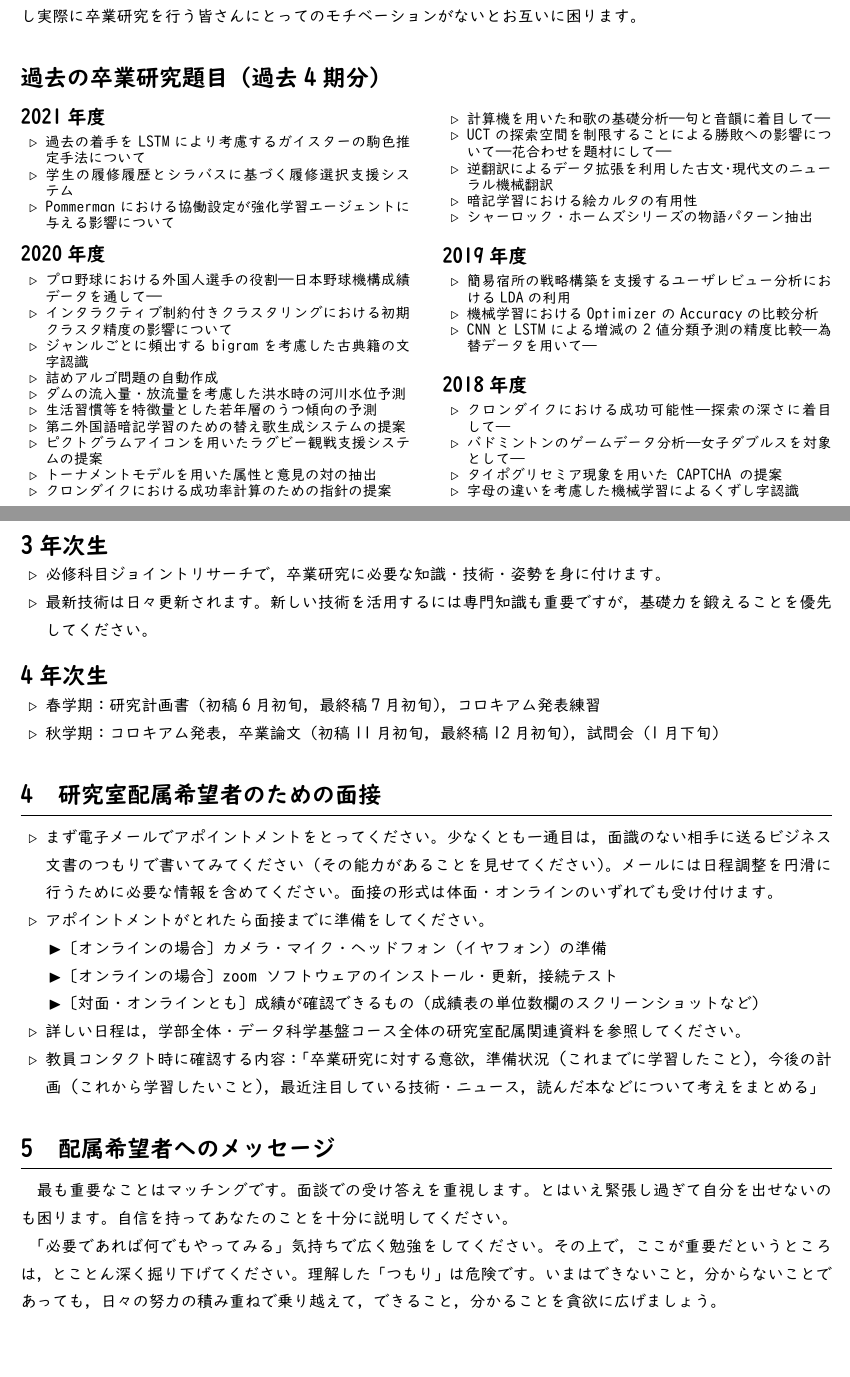
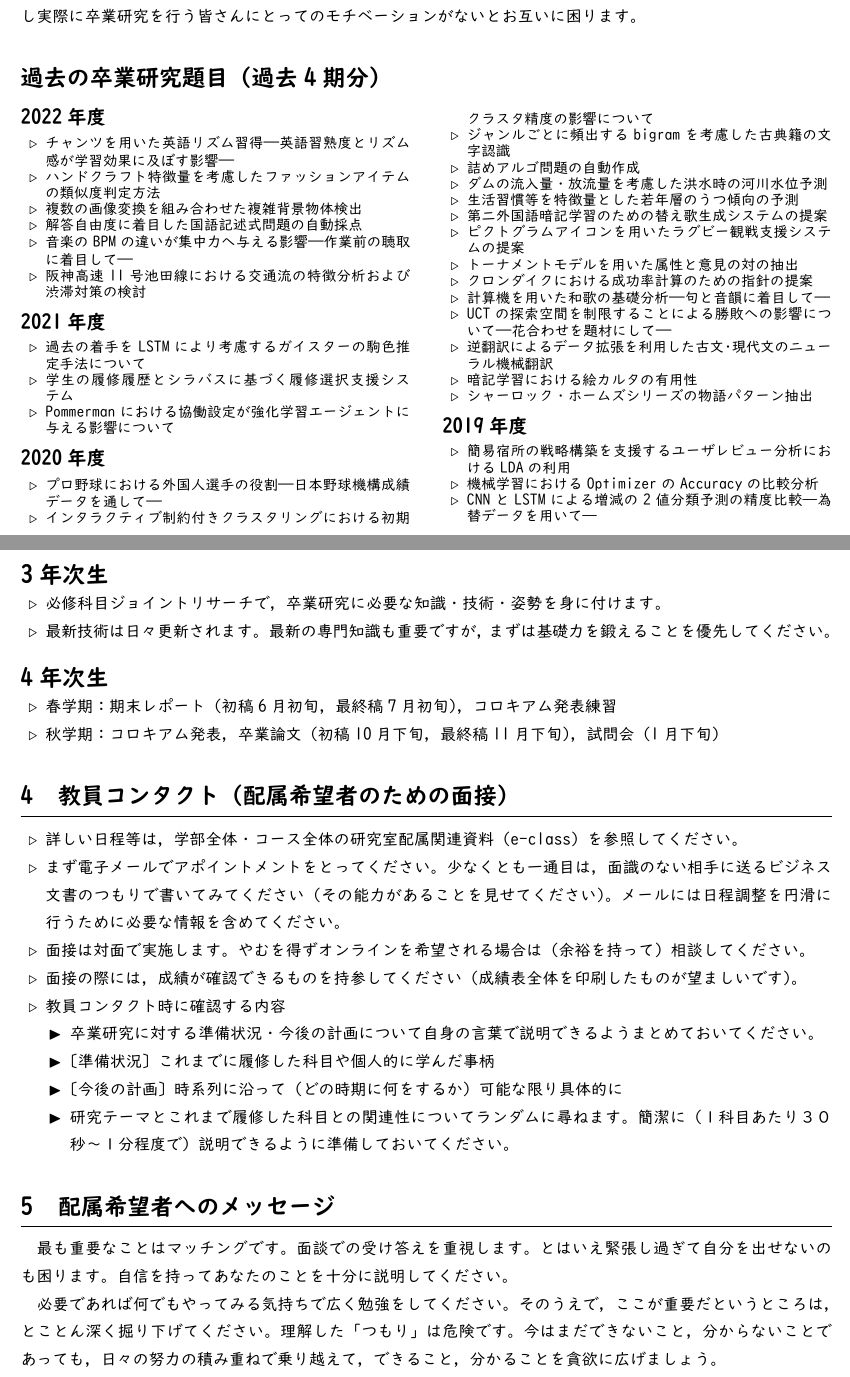
Before and after one commit to ducis28/lab-intro, a LaTeX document (intro_lab_fukagawa.tex): two parts of pages 1 and 2 of 2, joined at a grey line, cut so that both start at the same text, the shorter picture padded with empty space. The pictures show the PDF file intro_lab_fukagawa.pdf that the author committed with the source.

Commit message:
Update 2023

```diff
--- a/intro_lab_fukagawa.tex
+++ b/intro_lab_fukagawa.tex
@@ -76,6 +76,16 @@ e-mail: & \texttt{dfukagaw@mail.doshisha.ac.jp} \\
 \vspace{-.5cm}
 \begin{multicols}{2}
 {\fontsize{9pt}{0mm}\selectfont
+\subsubsection*{2022年度}
+\begin{itemize}
+  \item チャンツを用いた英語リズム習得---英語習熟度とリズム感が学習効果に及ぼす影響---
+  \item ハンドクラフト特徴量を考慮したファッションアイテムの類似度判定方法
+  \item 複数の画像変換を組み合わせた複雑背景物体検出
+  \item 解答自由度に着目した国語記述式問題の自動採点
+  \item 音楽のBPMの違いが集中力へ与える影響---作業前の聴取に着目して---
+  \item 阪神高速11号池田線における交通流の特徴分析および渋滞対策の検討
+\end{itemize}
+\vspace{-5mm}
 \subsubsection*{2021年度}
 \begin{itemize}
   \item 過去の着手をLSTMにより考慮するガイスターの駒色推定手法について
@@ -108,14 +118,6 @@ e-mail: & \texttt{dfukagaw@mail.doshisha.ac.jp} \\
   \item 機械学習におけるOptimizerのAccuracyの比較分析
   \item CNNとLSTMによる増減の2値分類予測の精度比較―為替データを用いて―
 \end{itemize}
-\vspace{-5mm}
-\subsubsection*{2018年度}
-\begin{itemize}
-  \item クロンダイクにおける成功可能性―探索の深さに着目して―
-  \item バドミントンのゲームデータ分析―女子ダブルスを対象として―
-  \item タイポグリセミア現象を用いた CAPTCHA の提案
-  \item 字母の違いを考慮した機械学習によるくずし字認識
-\end{itemize}
 \vspace{-.4cm}
 }
 \end{multicols}
@@ -140,16 +142,16 @@ e-mail: & \texttt{dfukagaw@mail.doshisha.ac.jp} \\
 \vspace{-.3cm}
 \begin{itemize}
   \item 必修科目ジョイントリサーチで，卒業研究に必要な知識・技術・姿勢を身に付けます。
-  \item 最新技術は日々更新されます。新しい技術を活用するには専門知識も重要ですが，基礎力を鍛えることを優先してください。
+  \item 最新技術は日々更新されます。最新の専門知識も重要ですが，まずは基礎力を鍛えることを優先してください。
 \end{itemize}
 \vspace{-.6cm}
 \subsection*{4年次生}
 \vspace{-.3cm}
 \begin{itemize}
-  \item 春学期：研究計画書（初稿6月初旬，最終稿7月初旬），コロキアム発表練習
-  \item 秋学期：コロキアム発表，卒業論文（初稿11月初旬，最終稿12月初旬），試問会（1月下旬）
+  \item 春学期：期末レポート（初稿6月初旬，最終稿7月初旬），コロキアム発表練習
+  \item 秋学期：コロキアム発表，卒業論文（初稿10月下旬，最終稿11月下旬），試問会（1月下旬）
 \end{itemize}
 
-\section{研究室配属希望者のための面接}
+\section{教員コンタクト（配属希望者のための面接）}
 
 \begin{itemize}
@@ -156,15 +159,15 @@ e-mail: & \texttt{dfukagaw@mail.doshisha.ac.jp} \\
   \item まず電子メールでアポイントメントをとってください。
     少なくとも一通目は，面識のない相手に送るビジネス文書のつもりで書いてみてください（その能力があることを見せてください）。
     メールには日程調整を円滑に行うために必要な情報を含めてください。
-    面接の形式は体面・オンラインのいずれでも受け付けます。
-  \item アポイントメントがとれたら面接までに準備をしてください。
+  \item 面接は対面で実施します。やむを得ずオンラインを希望される場合は（余裕を持って）相談してください。
+  \item 面接の際には，成績が確認できるものを持参してください（成績表全体を印刷したものが望ましいです）。
+  \item 教員コンタクト時に確認する内容
     \begin{itemize}
-      \item 〔オンラインの場合〕カメラ・マイク・ヘッドフォン（イヤフォン）の準備
-      \item 〔オンラインの場合〕zoom ソフトウェアのインストール・更新，接続テスト
-      \item 〔対面・オンラインとも〕成績が確認できるもの（成績表の単位数欄のスクリーンショットなど）
+      \item 卒業研究に対する準備状況・今後の計画について自身の言葉で説明できるようまとめておいてください。
+      \item 〔準備状況〕これまでに履修した科目や個人的に学んだ事柄
+      \item 〔今後の計画〕時系列に沿って（どの時期に何をするか）可能な限り具体的に
+      \item 研究テーマとこれまで履修した科目との関連性についてランダムに尋ねます。簡潔に（１科目あたり３０秒～１分程度で）説明できるように準備しておいてください。
     \end{itemize}
-  \item 詳しい日程は，学部全体・データ科学基盤コース全体の研究室配属関連資料を参照してください。
-  \item 教員コンタクト時に確認する内容：「卒業研究に対する意欲，準備状況 (これまでに学習したこと)，今後の計画 (これから学習したいこと)，最近注目している技術・ニュース，読んだ本などについて考えをまとめる」
 \end{itemize}
 
 \section{配属希望者へのメッセージ}
```
Also changed, not shown: intro_lab_fukagawa.pdf, intro_lab_fukagawa.tex (7 more changed lines).
